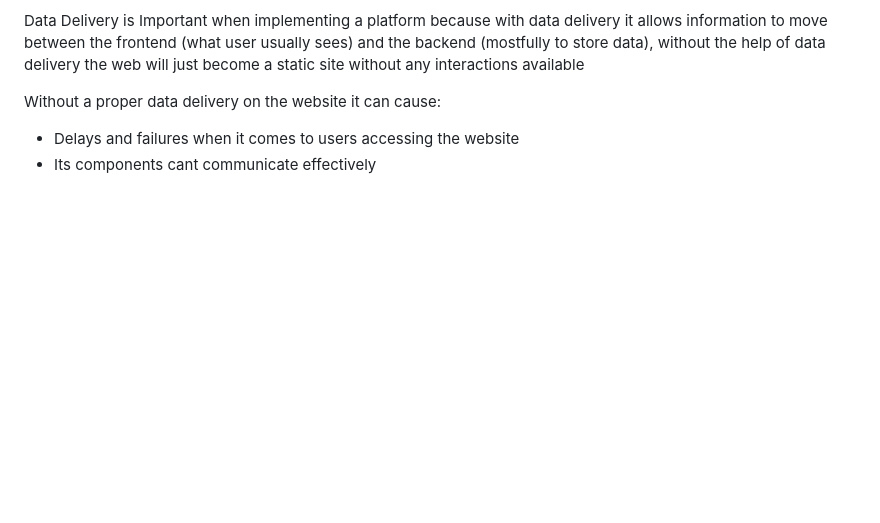
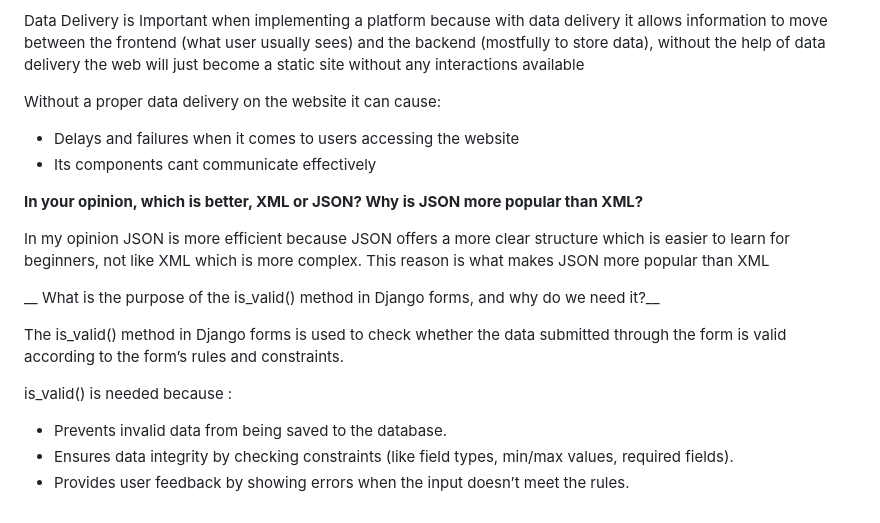
Before and after one commit to sultanadika/football-shop, a Markdown page: README.md, the part around the change. Rendered like a GitHub page; blank space fills up the shorter version.

```diff
--- a/README.md
+++ b/README.md
@@ -150,3 +150,19 @@ Data Delivery is Important when implementing a platform because with data delive
 Without a proper data delivery on the website it can cause:
 - Delays and failures when it comes to users accessing the website
 - Its components cant communicate effectively
+
+
+__In your opinion, which is better, XML or JSON? Why is JSON more popular than XML?__
+
+In my opinion JSON is more efficient because JSON offers a more clear structure which is easier to learn for beginners, not like XML which is more complex. This reason is what makes JSON more popular than XML
+
+
+__ What is the purpose of the is_valid() method in Django forms, and why do we need it?__
+
+The is_valid() method in Django forms is used to check whether the data submitted through the form is valid according to the form’s rules and constraints.
+
+is_valid() is needed because :
+
+- Prevents invalid data from being saved to the database.
+- Ensures data integrity by checking constraints (like field types, min/max values, required fields).
+- Provides user feedback by showing errors when the input doesn’t meet the rules.
```
